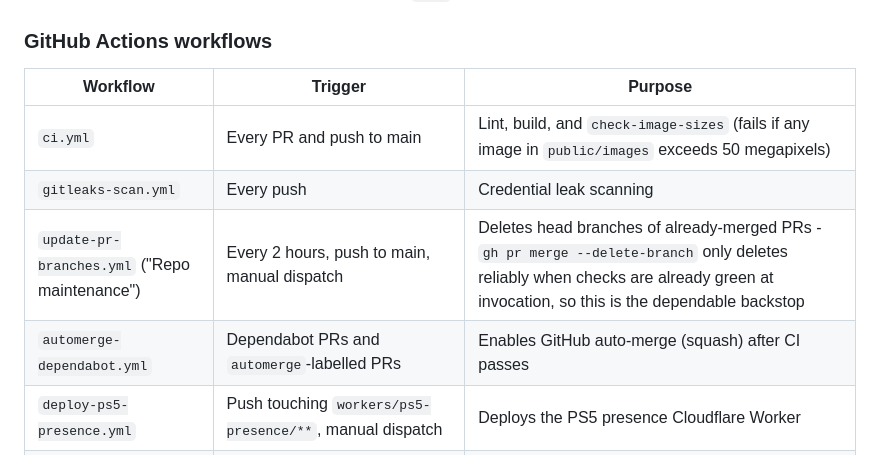
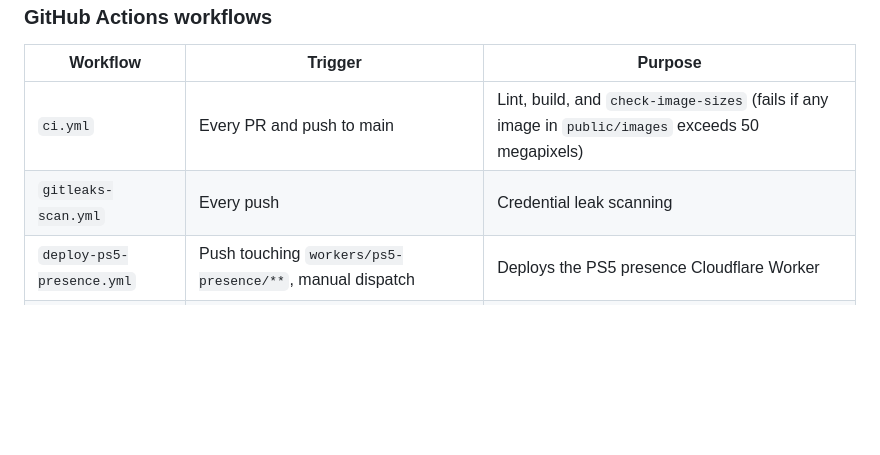
Before and after one commit to zaccesss/isaac-adjei-portfolio, a Markdown page: docs/DOCUMENTATION.md, the part around the change. Drawn GitHub-style; blank space fills up the shorter version.

Commit message:
docs: clear retired-workflow references in DOCUMENTATION.md

```diff
--- a/docs/DOCUMENTATION.md
+++ b/docs/DOCUMENTATION.md
@@ -510,8 +510,6 @@ Hosted on **Vercel**. DNS via **Cloudflare**. Every push to `main` triggers an a
 | --- | --- | --- |
 | `ci.yml` | Every PR and push to main | Lint, build, and `check-image-sizes` (fails if any image in `public/images` exceeds 50 megapixels) |
 | `gitleaks-scan.yml` | Every push | Credential leak scanning |
-| `update-pr-branches.yml` ("Repo maintenance") | Every 2 hours, push to main, manual dispatch | Deletes head branches of already-merged PRs - `gh pr merge --delete-branch` only deletes reliably when checks are already green at invocation, so this is the dependable backstop |
-| `automerge-dependabot.yml` | Dependabot PRs and `automerge`-labelled PRs | Enables GitHub auto-merge (squash) after CI passes |
 | `deploy-ps5-presence.yml` | Push touching `workers/ps5-presence/**`, manual dispatch | Deploys the PS5 presence Cloudflare Worker |
 | `cv-pdf.yml` | Push to `public/resume/cv.html` on main | Regenerate all CV PDFs and DOCX, create auto-merge PR |
 | `job-scraper.yml` | Every 3 days at midnight UTC and manual dispatch | Scrape jobs from all sources and upsert to Supabase |
```
